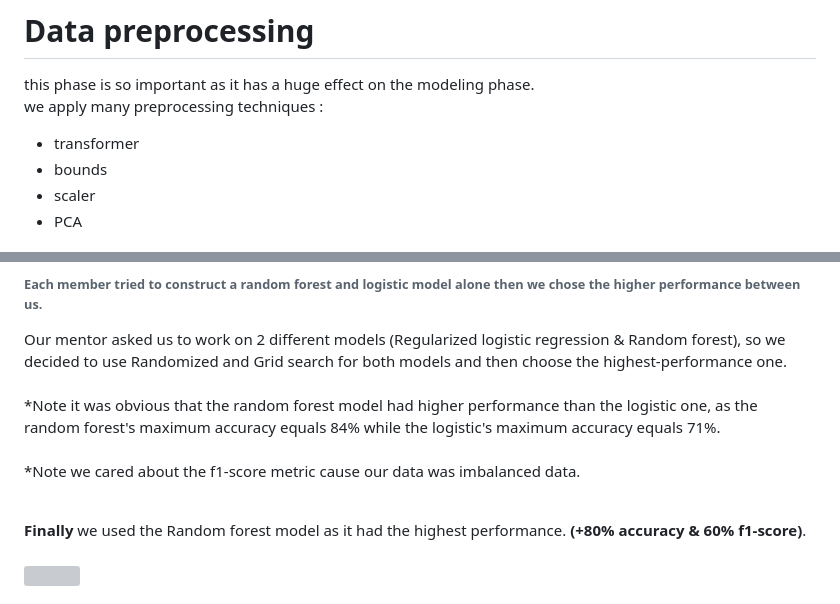
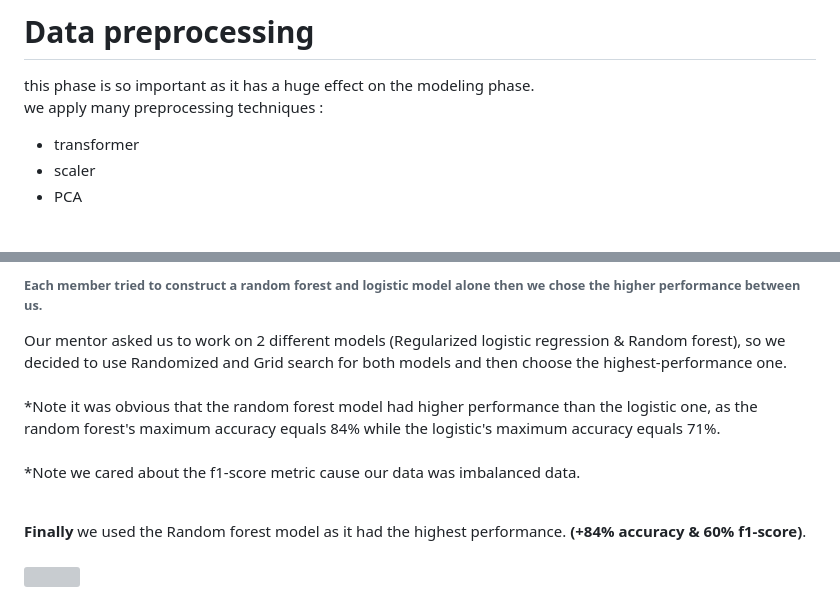
Before and after one commit to raheemahmedd/technocolabs-softwares, a Markdown page: README.md, 2 parts joined by grey strips. Drawn GitHub-style; grey boxes are pictures that could not be loaded.

```diff
--- a/README.md
+++ b/README.md
@@ -67,7 +67,6 @@ secondly: Checking and handling the discovered outliers.<br><br>
 this phase is so important as it has a huge effect on the modeling phase.<br>
 we apply many preprocessing techniques :
 - transformer
-- bounds
 - scaler
 - PCA
   <br><br>
@@ -85,7 +84,7 @@ so we decided to use Randomized and Grid search for both models and then choose
 *Note it was obvious that the random forest model had higher performance than the logistic one, as the random forest's maximum accuracy equals 84% while the logistic's maximum accuracy equals 71%.<br><br>
 *Note we cared about the f1-score metric cause our data was imbalanced data.<br><br>
 
-<b> Finally </b> we used the Random forest model as it had the highest performance. <b>(+80% accuracy & 60% f1-score)</b>.<br><br>
+<b> Finally </b> we used the Random forest model as it had the highest performance. <b>(+84% accuracy & 60% f1-score)</b>.<br><br>
 <img src="https://github.com/raheemahmedd/technocolabs-softwares/assets/72644330/f3f90a87-43fa-4db7-9ddb-fb44cc7b80ee">
 # Deployment
 #### *Second task as a team
```
